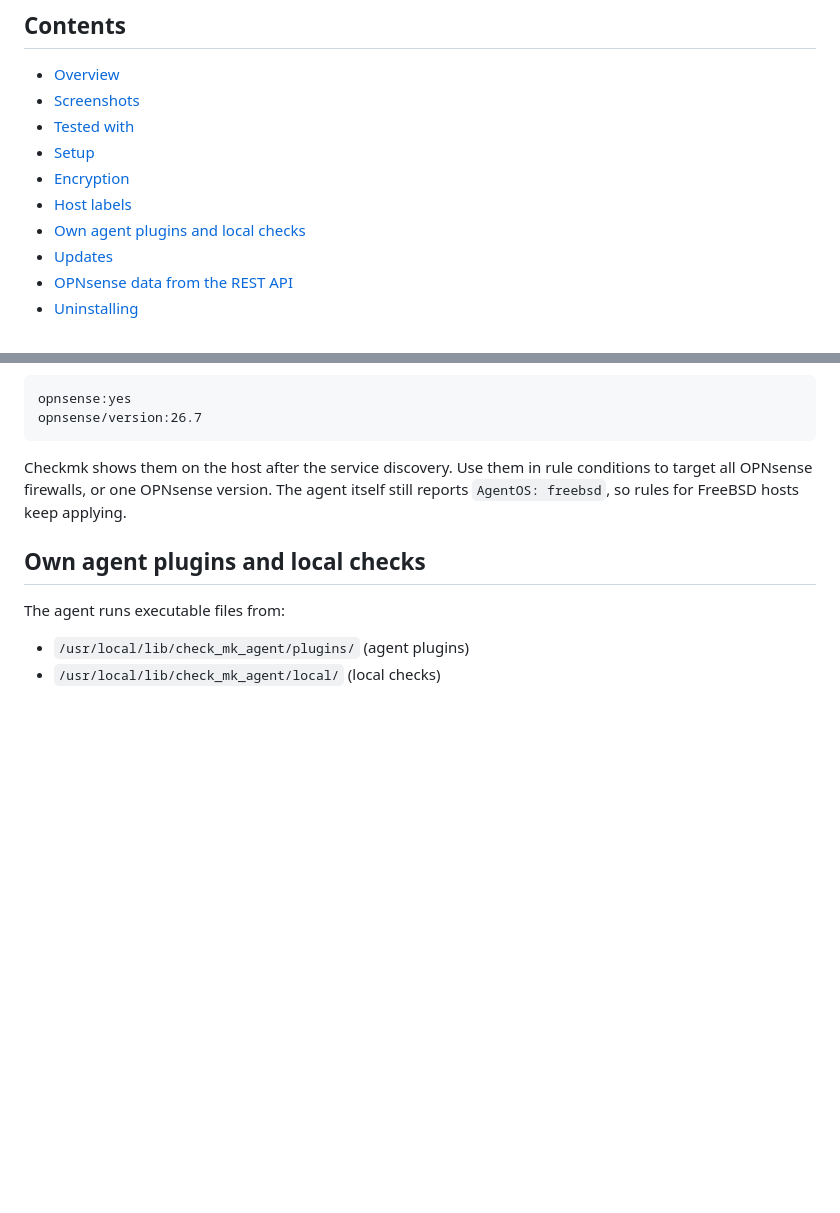
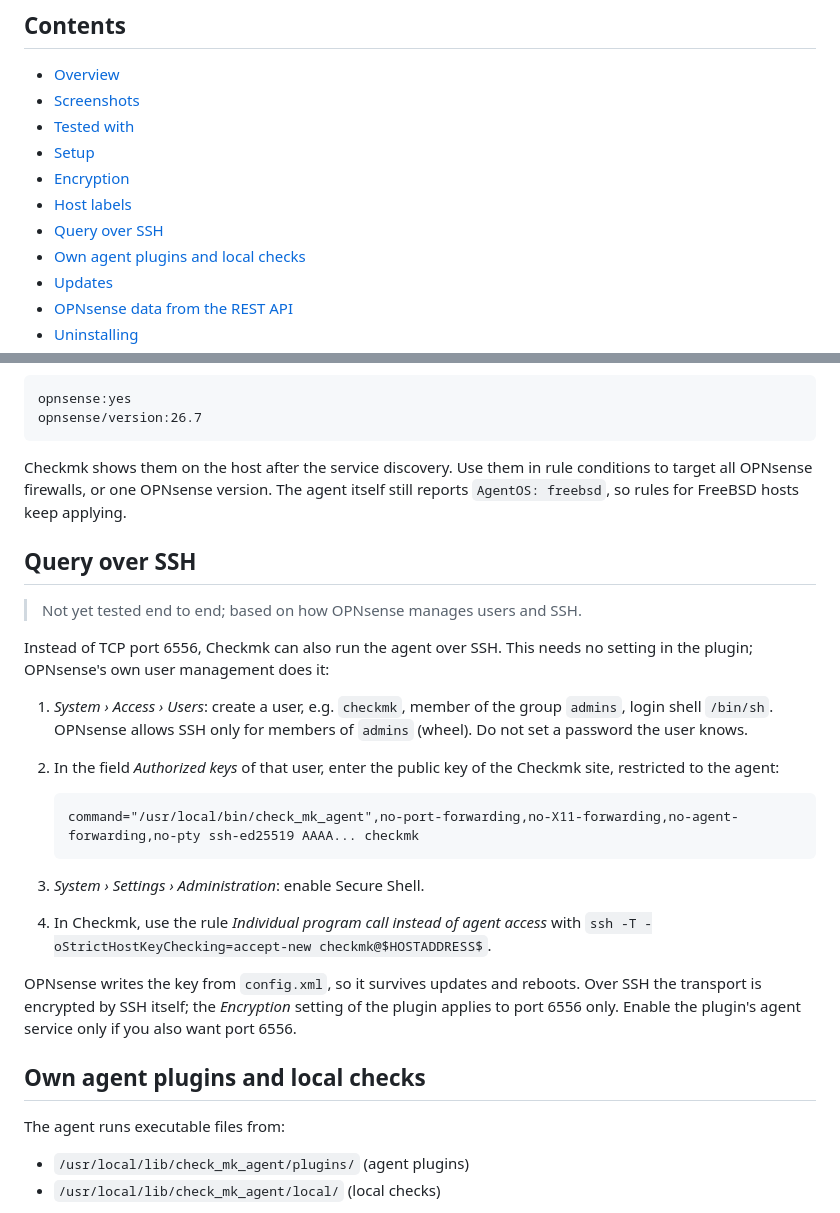
Before and after one commit to doctore74/opnsense_checkmk_agent, a Markdown page: README.md, 2 parts joined by grey strips. Rendered like a GitHub page; blank space fills up the shorter version.

````diff
--- a/README.md
+++ b/README.md
@@ -22,6 +22,7 @@ labels that mark the host as OPNsense.
 - [Setup](#setup)
 - [Encryption](#encryption)
 - [Host labels](#host-labels)
+- [Query over SSH](#query-over-ssh)
 - [Own agent plugins and local checks](#own-agent-plugins-and-local-checks)
 - [Updates](#updates)
 - [OPNsense data from the REST API](#opnsense-data-from-the-rest-api)
@@ -125,6 +131,32 @@ conditions to target all OPNsense firewalls, or one OPNsense version. The agent
 itself still reports `AgentOS: freebsd`, so rules for FreeBSD hosts keep
 applying.
 
+## Query over SSH
+
+> Not yet tested end to end; based on how OPNsense manages users and SSH.
+
+Instead of TCP port 6556, Checkmk can also run the agent over SSH. This needs no
+setting in the plugin; OPNsense's own user management does it:
+
+1. *System › Access › Users*: create a user, e.g. `checkmk`, member of the group
+   `admins`, login shell `/bin/sh`. OPNsense allows SSH only for members of
+   `admins` (wheel). Do not set a password the user knows.
+2. In the field *Authorized keys* of that user, enter the public key of the
+   Checkmk site, restricted to the agent:
+
+   ```
+   command="/usr/local/bin/check_mk_agent",no-port-forwarding,no-X11-forwarding,no-agent-forwarding,no-pty ssh-ed25519 AAAA... checkmk
+   ```
+
+3. *System › Settings › Administration*: enable Secure Shell.
+4. In Checkmk, use the rule *Individual program call instead of agent access*
+   with `ssh -T -oStrictHostKeyChecking=accept-new checkmk@$HOSTADDRESS$`.
+
+OPNsense writes the key from `config.xml`, so it survives updates and reboots.
+Over SSH the transport is encrypted by SSH itself; the *Encryption* setting of
+the plugin applies to port 6556 only. Enable the plugin's agent service only if
+you also want port 6556.
+
 ## Own agent plugins and local checks
 
 The agent runs executable files from:
````
Also changed, not shown: other parts of README.md (+6 -1 lines), docs/screenshots/checkmk-labels.png (added), docs/screenshots/checkmk-services.png, docs/screenshots/settings.png (added).
